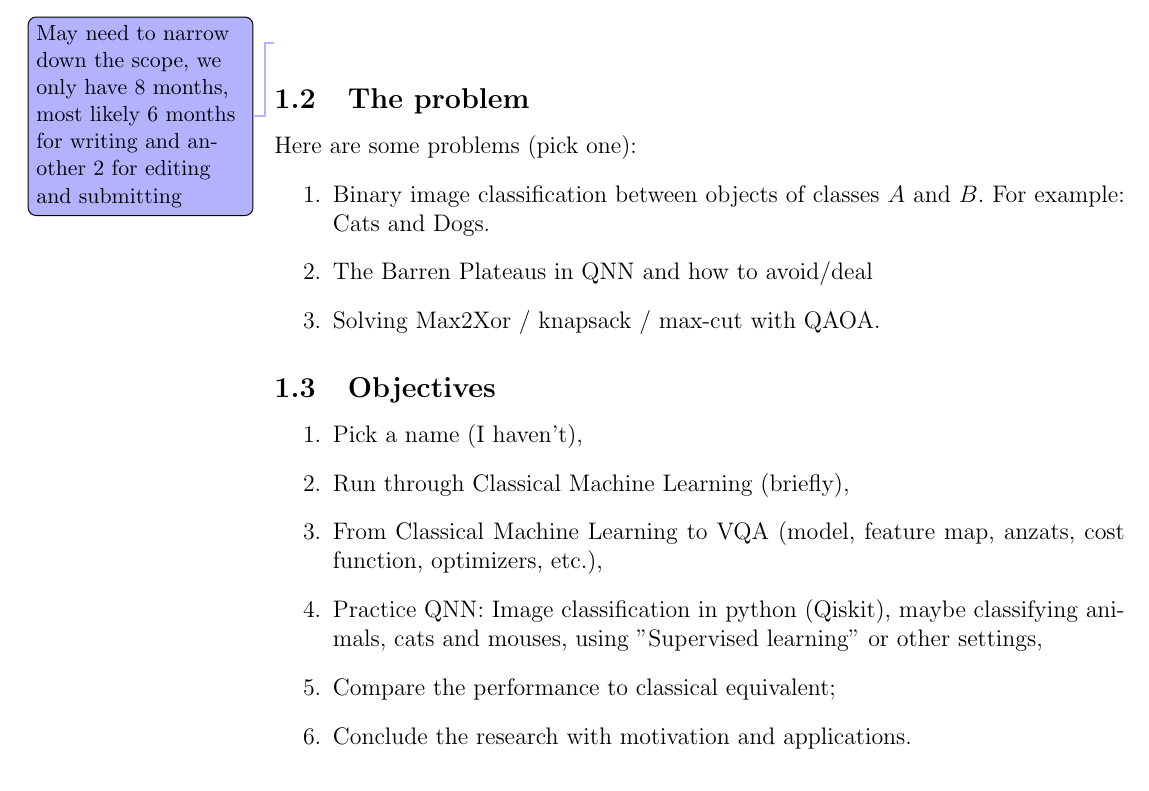
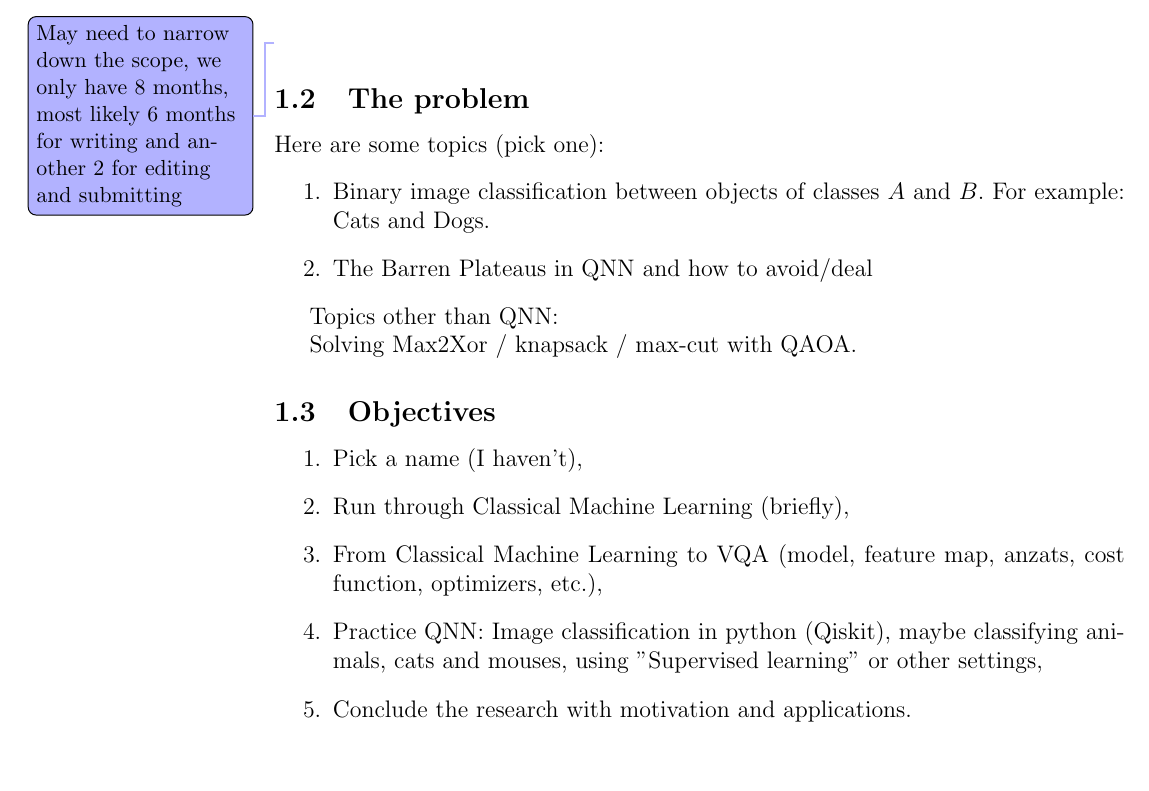
Before and after one commit to NNCT2904/Var-Quantum-Algorithms-Literature-Review, a LaTeX document (entrypoint.tex, which reads src/ProjectDesc/objectives.tex, src/ProjectDesc/problem.tex): part of page 3 of 4, cut so that both start at the same text, the shorter picture padded with empty space. Compiled offline with pdfLaTeX.

Commit message:
Update on Overleaf.

```diff
--- a/src/ProjectDesc/objectives.tex
+++ b/src/ProjectDesc/objectives.tex
@@ -4,6 +4,5 @@
     \item Run through Classical Machine Learning (briefly),
     \item From Classical Machine Learning to VQA (model, feature map, anzats, cost function, optimizers, etc.),
     \item Practice QNN: Image classification in python (Qiskit), maybe classifying animals, cats and mouses, using "Supervised learning" or other settings,
-    \item Compare the performance to classical equivalent;
     \item Conclude the research with motivation and applications.
 \end{enumerate}
--- a/src/ProjectDesc/problem.tex
+++ b/src/ProjectDesc/problem.tex
@@ -1,7 +1,10 @@
 \subsection{The problem}
-Here are some problems (pick one):
+Here are some topics (pick one):
 \begin{enumerate}
     \item Binary image classification between objects of classes $A$ and $B$. For example: Cats and Dogs.
     \item The Barren Plateaus in QNN and how to avoid/deal
-    \item Solving Max2Xor / knapsack / max-cut with QAOA.
 \end{enumerate}
+
+Topics other than QNN:
+
+Solving Max2Xor / knapsack / max-cut with QAOA.
```
